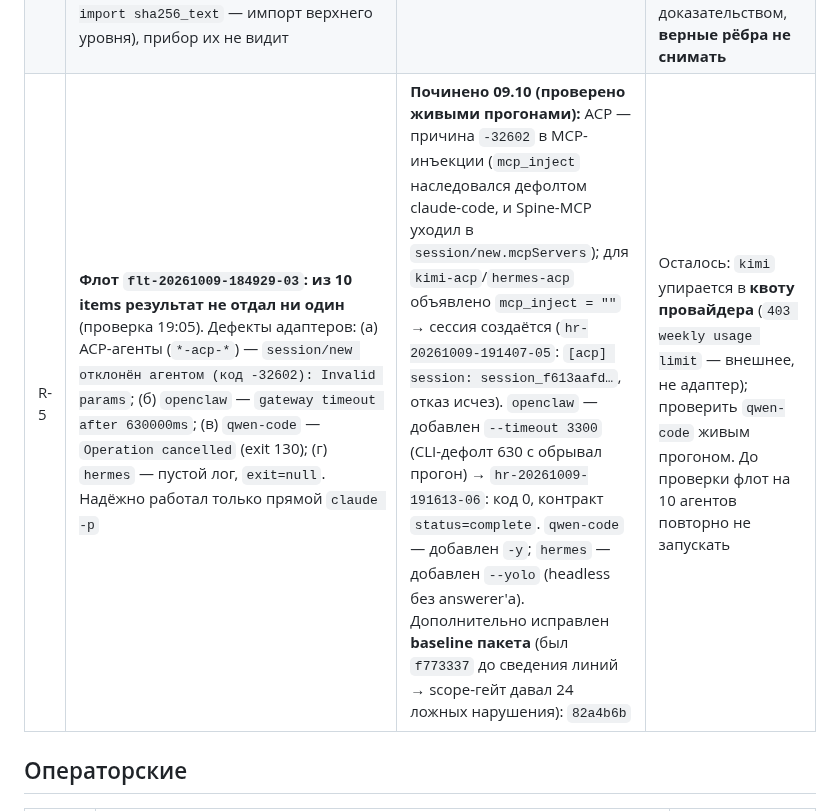
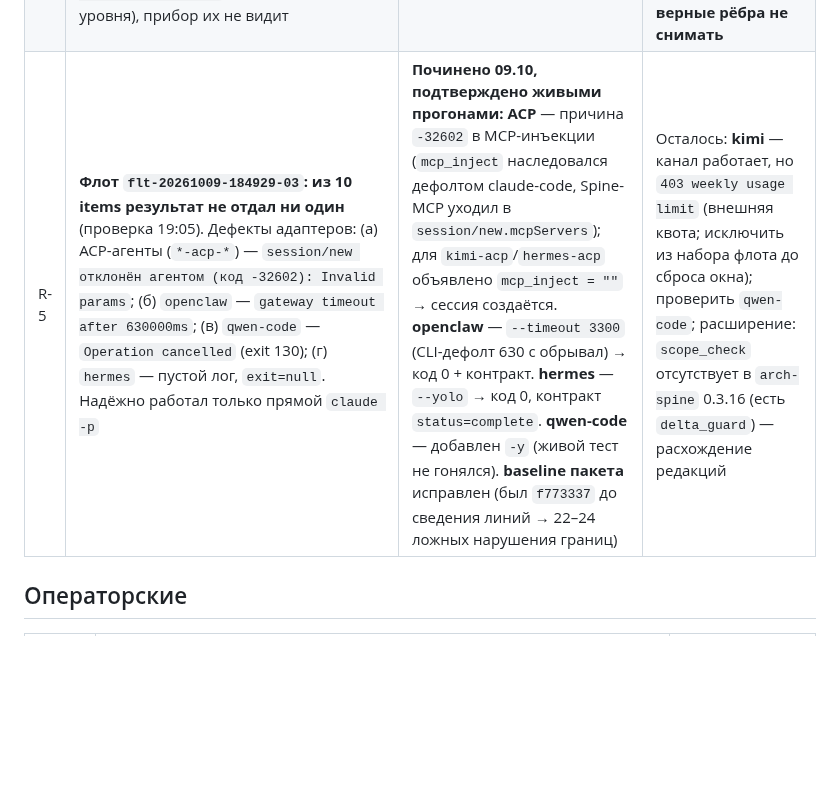
Before and after one commit to romannekrasovaillm/axiom, a Markdown page: docs/OPEN-QUESTIONS.md, the part around the change. Drawn GitHub-style; blank space fills up the shorter version.

Commit message:
control(adapters): R-5 — починка подтверждена живыми прогонами (ACP session создаётся, openclaw код 0, hermes код 0 + контракт); kimi блокирует внешняя квота (403, исключён до сброса); qwen не проверен; зафиксировано расхождение редакций (scope_check есть в BE, нет в ML 0.3.16)

```diff
--- a/docs/OPEN-QUESTIONS.md
+++ b/docs/OPEN-QUESTIONS.md
@@ -38,7 +38,7 @@
 | R-2 | **`reports/rubric/*.json` не создаются**: CLI-судья `arch-be rubric run` из shell не получает ключ (`DEEPSEEK_API_KEY`), оценки идут через MCP-судью | Оценки есть (MCP), машиночитаемых отчётов нет | Настройка модельной матрицы arch-be/ключа для CLI **или** перенос записи отчётов в MCP-путь; до этого `decision_quality` = SKIP с причиной |
 | R-3 | **Независимость судьи**: один судья (`deepseek-flash`), второй судья (E5.1) не привлекался | Метка `judge_is_author` не ставится (автор — не та модель), но независимость ограничена | Для решений маршрута Critical — привлекать `--second-model`; порог — по E5.1 |
 | R-4 | **3 ложных `declared-edge-unused`** в `arch-be model drift`: импорты фактически есть (CMP-003→CMP-002: `from net import …` в `tools/bench_kda_wyut.py:58`, `bench_block_merge.py:140-141`, `d8_isolate.py:14`; CMP-003→CMP-005: `from env.util/verifier/run import …` в `tools/rollout_harness.py:43,451,474`; CMP-006→CMP-005: `from env.util import sha256_text` — импорт верхнего уровня), прибор их не видит | Волна W2 закрыта частично: 5 находок → 3 (2 ложных ребра сняты решением, дельта `model-drift-w2`) | Воспроизвести минимальным примером (пересечение `code_roots`? импорт «своего» корня?) и оформить для Spine Bank; до этого — известное ограничение прибора с доказательством, **верные рёбра не снимать** |
-| R-5 | **Флот `flt-20261009-184929-03`: из 10 items результат не отдал ни один** (проверка 19:05). Дефекты адаптеров: (а) ACP-агенты (`*-acp-*`) — `session/new отклонён агентом (код -32602): Invalid params`; (б) `openclaw` — `gateway timeout after 630000ms`; (в) `qwen-code` — `Operation cancelled` (exit 130); (г) `hermes` — пустой лог, `exit=null`. Надёжно работал только прямой `claude -p` | **Починено 09.10 (проверено живыми прогонами):** ACP — причина `-32602` в MCP-инъекции (`mcp_inject` наследовался дефолтом claude-code, и Spine-MCP уходил в `session/new.mcpServers`); для `kimi-acp`/`hermes-acp` объявлено `mcp_inject = ""` → сессия создаётся (`hr-20261009-191407-05`: `[acp] session: session_f613aafd…`, отказ исчез). `openclaw` — добавлен `--timeout 3300` (CLI-дефолт 630 с обрывал прогон) → `hr-20261009-191613-06`: код 0, контракт `status=complete`. `qwen-code` — добавлен `-y`; `hermes` — добавлен `--yolo` (headless без answerer'а). Дополнительно исправлен **baseline пакета** (был `f773337` до сведения линий → scope-гейт давал 24 ложных нарушения): `82a4b6b` | Осталось: `kimi` упирается в **квоту провайдера** (`403 weekly usage limit` — внешнее, не адаптер); проверить `qwen-code` живым прогоном. До проверки флот на 10 агентов повторно не запускать |
+| R-5 | **Флот `flt-20261009-184929-03`: из 10 items результат не отдал ни один** (проверка 19:05). Дефекты адаптеров: (а) ACP-агенты (`*-acp-*`) — `session/new отклонён агентом (код -32602): Invalid params`; (б) `openclaw` — `gateway timeout after 630000ms`; (в) `qwen-code` — `Operation cancelled` (exit 130); (г) `hermes` — пустой лог, `exit=null`. Надёжно работал только прямой `claude -p` | **Починено 09.10, подтверждено живыми прогонами:** **ACP** — причина `-32602` в MCP-инъекции (`mcp_inject` наследовался дефолтом claude-code, Spine-MCP уходил в `session/new.mcpServers`); для `kimi-acp`/`hermes-acp` объявлено `mcp_inject = ""` → сессия создаётся. **openclaw** — `--timeout 3300` (CLI-дефолт 630 с обрывал) → код 0 + контракт. **hermes** — `--yolo` → код 0, контракт `status=complete`. **qwen-code** — добавлен `-y` (живой тест не гонялся). **baseline пакета** исправлен (был `f773337` до сведения линий → 22–24 ложных нарушения границ) | Осталось: **kimi** — канал работает, но `403 weekly usage limit` (внешняя квота; исключить из набора флота до сброса окна); проверить `qwen-code`; расширение: `scope_check` отсутствует в `arch-spine` 0.3.16 (есть `delta_guard`) — расхождение редакций |
 
 ## Операторские
 
```
